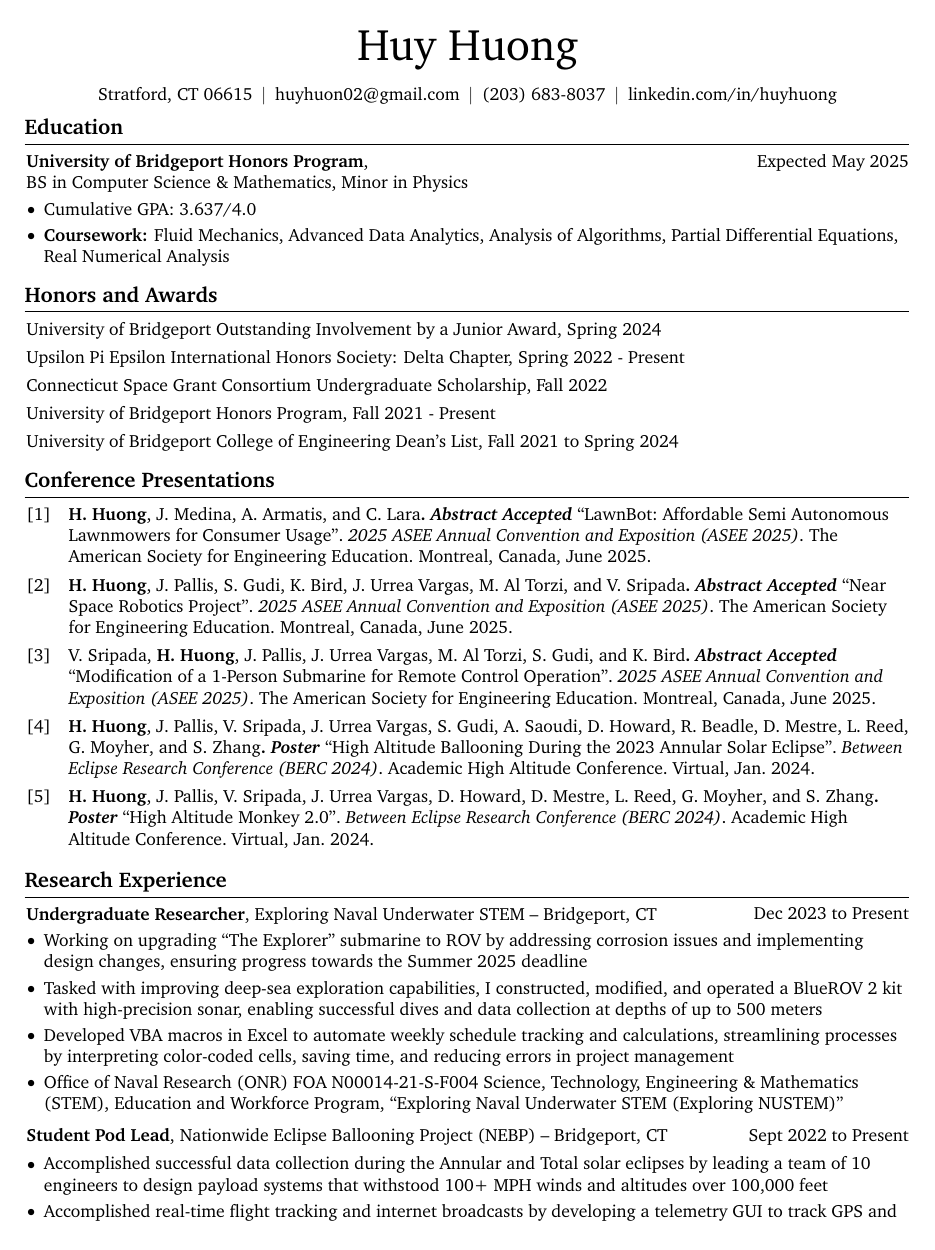
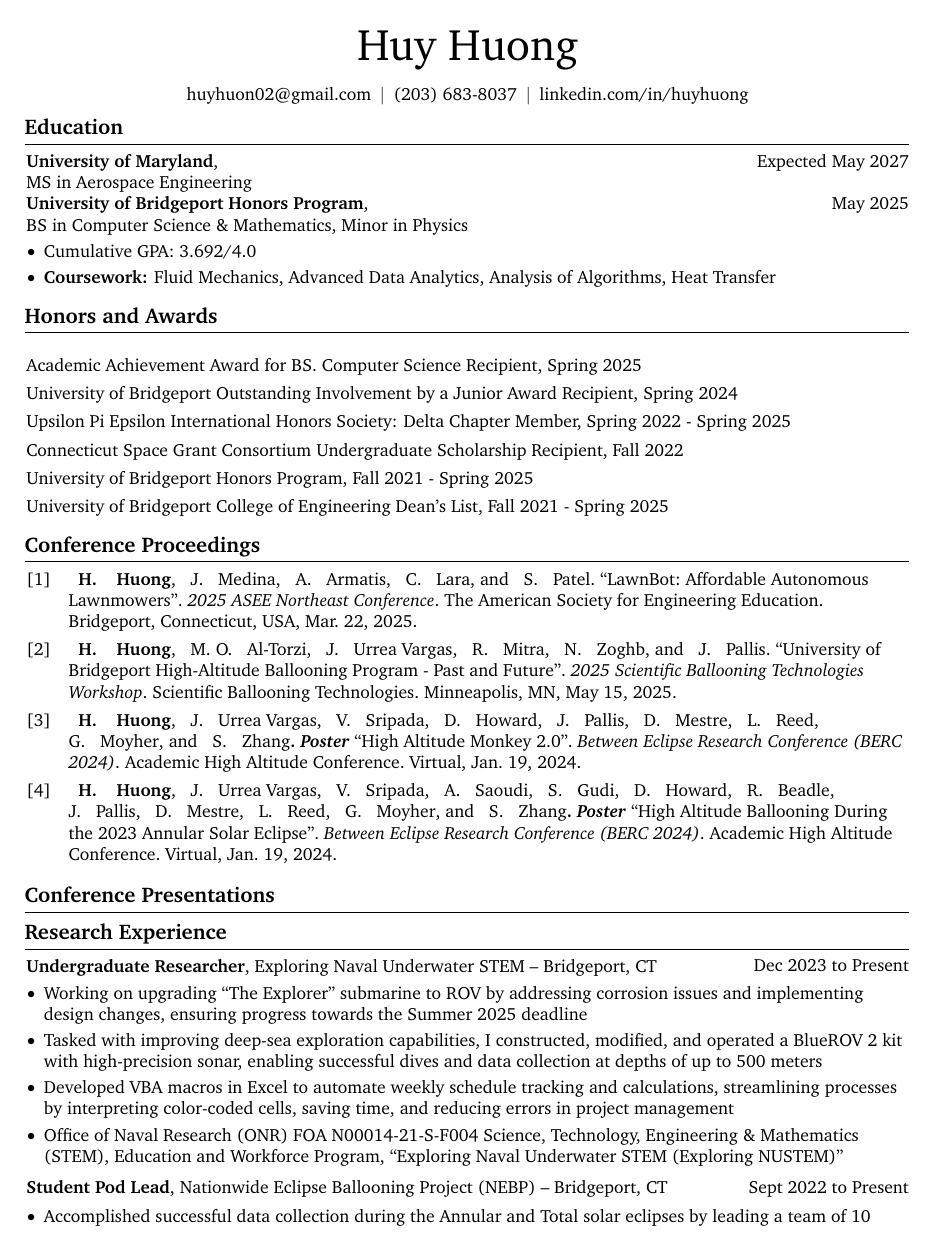
Before and after one commit to huonghuy/CV, a LaTeX document (main.tex, which reads Presentation.bib, Settings.sty, Sources/Education.tex): page 1 of 3. Compiled offline with pdfLaTeX.

Commit message:
we try overleaf

```diff
--- a/Presentation.bib
+++ b/Presentation.bib
@@ -6,6 +0,0 @@
-  title        = {LawnBot: Affordable Semi Autonomous Lawnmowers for Consumer Usage},
-  booktitle    = {2025 ASEE Annual Convention and Exposition (ASEE 2025)},
-  organization = {The American Society for Engineering Education},
-  address      = {Montreal, Canada},
-  month        = 6,
-  year         = 2025
@@ -17,6 +11,0 @@
-  title        = {Modification of a 1-Person Submarine for Remote Control Operation},
-  booktitle    = {2025 ASEE Annual Convention and Exposition (ASEE 2025)},
-  organization = {The American Society for Engineering Education},
-  address      = {Montreal, Canada},
-  month        = 6,
-  year         = 2025
@@ -22,0 +25,3 @@
+  booktitle    = {2025 Scientific Ballooning Technologies Workshop},
+  organization = {Scientific Ballooning Technologies},
+  address      = {Minneapolis, MN},
@@ -28,2 +30,0 @@
-  title        = {Near Space Robotics Project},
-  booktitle    = {2025 ASEE Annual Convention and Exposition (ASEE 2025)},
@@ -30,4 +34,2 @@
+  booktitle    = {2025 ASEE Northeast Conference},
   organization = {The American Society for Engineering Education},
-  address      = {Montreal, Canada},
-  month        = 6,
-  year         = 2025
--- a/Settings.sty
+++ b/Settings.sty
@@ -1,36 +1,36 @@
 % Packages:
 \usepackage[
     ignoreheadfoot, % set margins without considering header and footer
-    top=2 cm, % seperation between body and page edge from the top
-    bottom=2 cm, % seperation between body and page edge from the bottom
-    left=2 cm, % seperation between body and page edge from the left
-    right=2 cm, % seperation between body and page edge from the right
-    footskip=1.0 cm, % seperation between body and footer
-    % showframe % for debugging
-]{geometry} % for adjusting page geometry
-\usepackage{titlesec} % for customizing section titles
-\usepackage{tabularx} % for making tables with fixed width columns
-\usepackage{array} % tabularx requires this
-\usepackage[dvipsnames]{xcolor} % for coloring text
-\definecolor{primaryColor}{RGB}{0, 0, 0} % define primary color
-\usepackage{enumitem} % for customizing lists
-\usepackage{fontawesome5} % for using icons
-\usepackage{amsmath} % for math
+    top=2 cm,
+    bottom=2 cm,
+    left=2 cm,
+    right=2 cm,
+    footskip=1.0 cm,
+    % showframe
+]{geometry}
+\usepackage{titlesec}
+\usepackage{tabularx}
+\usepackage{array}
+\usepackage[dvipsnames]{xcolor}
+\definecolor{primaryColor}{RGB}{0, 0, 0}
+\usepackage{enumitem}
+\usepackage{fontawesome5}
+\usepackage{amsmath}
 \usepackage[
     pdftitle={Huy Huong's CV},
     pdfauthor={Huy Huong},
     pdfcreator={LaTeX with RenderCV},
     colorlinks=true,
     urlcolor=primaryColor
-]{hyperref} % for links, metadata and bookmarks
-\usepackage[pscoord]{eso-pic} % for floating text on the page
-\usepackage{calc} % for calculating lengths
-\usepackage{bookmark} % for bookmarks
-\usepackage{changepage} % for one column entries (adjustwidth environment)
-\usepackage{paracol} % for two and three column entries
-\usepackage{ifthen} % for conditional statements
-\usepackage{needspace} % for avoiding page brake right after the section title
-\usepackage{iftex} % check if engine is pdflatex, xetex or luatex
+]{hyperref}
+\usepackage[pscoord]{eso-pic}
+\usepackage{calc}
+\usepackage{bookmark}
+\usepackage{changepage}
+\usepackage{paracol}
+\usepackage{ifthen}
+\usepackage{needspace}
+\usepackage{iftex}
 
 % Ensure that generate pdf is machine readable/ATS parsable:
 \ifPDFTeX
@@ -41,19 +41,21 @@
     \usepackage{lmodern}
 \fi
 
-%Bibliogrpahy
-\usepackage[backend=biber,style=numeric, giveninits=true, maxnames=20, sorting = ydnt]{biblatex}
+%Bibliography
+\usepackage[backend=biber,style=numeric,giveninits=true,maxnames=20]{biblatex}
+\ExecuteBibliographyOptions{sorting=ydnt}
+\addbibresource{Presentation.bib}
+
 \usepackage{pgffor}
+\usepackage{etoolbox}
 
 \newcommand{\mynames}[1]{\def\my@namelist{#1}}
 \newtoggle{boldname}
 \renewcommand*{\mkbibnamefamily}[1]{%
   \global\togglefalse{boldname}%
   \foreach \my@fname / \my@gname in \my@namelist {%
-    \ifboolexpr{ test {\ifdefstrequal{\namepartfamily}{\my@fname}}
-                 and
-                 test {\ifdefstrequal{\namepartgiven}{\my@gname}}}
-      {\global\toggletrue{boldname}}{}%
+    \ifboolexpr{ test {\ifdefstrequal{\namepartfamily}{\my@fname}} and test {\ifdefstrequal{\namepartgiven}{\my@gname}} } {
+      \global\toggletrue{boldname}}{}
   }%
   \iftoggle{boldname}{\textbf{#1}}{#1}%
 }
@@ -61,130 +63,57 @@
 \renewcommand*{\mkbibnamegiven}[1]{%
   \global\togglefalse{boldname}%
   \foreach \my@fname / \my@gname in \my@namelist{%
-    \ifboolexpr{ test {\ifdefstrequal{\namepartfamily}{\my@fname}}
-                 and
-                 test {\ifdefstrequal{\namepartgiven}{\my@gname}}}
-      {\global\toggletrue{boldname}\breakforeach}{}%
+    \ifboolexpr{ test {\ifdefstrequal{\namepartfamily}{\my@fname}} and test {\ifdefstrequal{\namepartgiven}{\my@gname}} } {
+      \global\toggletrue{boldname}\breakforeach}{}
   }%
   \iftoggle{boldname}{\textbf{#1}}{#1}%
 }
 
-% Define entry type format for papers or posters
 \DeclareFieldFormat{entrysubtype}{\textit{#1}}
 \renewbibmacro*{title}{%
-  \textbf{\printfield{entrysubtype}}%
-  \addspace
-  \printfield{title}%
+  \textbf{\printfield{entrysubtype}}\addspace\printfield{title}%
 }
 
 \AtEveryBibitem{%
-  \ifentrytype{inproceedings}{%
-    \renewbibmacro{in:}{}%
-  }{}
+  \ifentrytype{inproceedings}{\renewbibmacro{in:}{}}{}
 }
 
 \usepackage{charter}
 
-% Some settings:
 \raggedright
-\AtBeginEnvironment{adjustwidth}{\partopsep0pt} % remove space before adjustwidth environment
-\pagestyle{empty} % no header or footer
-\setcounter{secnumdepth}{0} % no section numbering
-\setlength{\parindent}{0pt} % no indentation
-\setlength{\topskip}{0pt} % no top skip
-\setlength{\columnsep}{0.15cm} % set column seperation
-\pagenumbering{gobble} % no page numbering
+\AtBeginEnvironment{adjustwidth}{\partopsep0pt}
+\pagestyle{empty}
+\setcounter{secnumdepth}{0}
+\setlength{\parindent}{0pt}
+\setlength{\topskip}{0pt}
+\setlength{\columnsep}{0.15cm}
+\pagenumbering{gobble}
 
 \titleformat{\section}{\needspace{4\baselineskip}\bfseries\large}{}{0pt}{}[\vspace{1pt}\titlerule]
 
-\titlespacing{\section}{
-    % left space:
-    -1pt
-}{
-    % top space:
-    0.3 cm
-}{
-    % bottom space:
-    0.2 cm
-} % section title spacing
+\titlespacing{\section}{-1pt}{0.3 cm}{0.2 cm}
 
-\renewcommand\labelitemi{$\vcenter{\hbox{\small$\bullet$}}$} % custom bullet points
-\newenvironment{highlights}{
-    \begin{itemize}[
-        topsep=0.10 cm,
-        parsep=0.10 cm,
-        partopsep=0pt,
-        itemsep=0pt,
-        leftmargin=0 cm + 10pt
-    ]
-}{
-    \end{itemize}
-} % new environment for highlights
+\renewcommand\labelitemi{$\vcenter{\hbox{\small$\bullet$}}$}
 
+\newenvironment{highlights}{\begin{itemize}[topsep=0.10 cm, parsep=0.10 cm, partopsep=0pt, itemsep=0pt, leftmargin=0 cm + 10pt]}{\end{itemize}}
 
-\newenvironment{highlightsforbulletentries}{
-    \begin{itemize}[
-        topsep=0.10 cm,
-        parsep=0.10 cm,
-        partopsep=0pt,
-        itemsep=0pt,
-        leftmargin=10pt
-    ]
-}{
-    \end{itemize}
-} % new environment for highlights for bullet entries
+\newenvironment{highlightsforbulletentries}{\begin{itemize}[topsep=0.10 cm, parsep=0.10 cm, partopsep=0pt, itemsep=0pt, leftmargin=10pt]}{\end{itemize}}
 
-\newenvironment{onecolentry}{
-    \begin{adjustwidth}{
-        0 cm + 0.00001 cm
-    }{
-        0 cm + 0.00001 cm
-    }
-}{
-    \end{adjustwidth}
-} % new environment for one column entries
+\newenvironment{onecolentry}{\begin{adjustwidth}{0 cm + 0.00001 cm}{0 cm + 0.00001 cm}}{\end{adjustwidth}}
 
-\newenvironment{twocolentry}[2][]{
-    \onecolentry
-    \def\secondColumn{#2}
-    \setcolumnwidth{\fill, 4.5 cm}
-    \begin{paracol}{2}
-}{
-    \switchcolumn \raggedleft \secondColumn
-    \end{paracol}
-    \endonecolentry
-} % new environment for two column entries
+\newenvironment{twocolentry}[2][]{\onecolentry\def\secondColumn{#2}\setcolumnwidth{\fill, 4.5 cm}\begin{paracol}{2}}{\switchcolumn \raggedleft \secondColumn\end{paracol}\endonecolentry}
 
-\newenvironment{threecolentry}[3][]{
-    \onecolentry
-    \def\thirdColumn{#3}
-    \setcolumnwidth{, \fill, 4.5 cm}
-    \begin{paracol}{3}
-    {\raggedright #2} \switchcolumn
-}{
-    \switchcolumn \raggedleft \thirdColumn
-    \end{paracol}
-    \endonecolentry
-} % new environment for three column entries
+\newenvironment{threecolentry}[3][]{\onecolentry\def\thirdColumn{#3}\setcolumnwidth{, \fill, 4.5 cm}\begin{paracol}{3}{\raggedright #2} \switchcolumn}{\switchcolumn \raggedleft \thirdColumn\end{paracol}\endonecolentry}
 
-\newenvironment{header}{
-    \setlength{\topsep}{0pt}\par\kern\topsep\centering\linespread{1.5}
-}{
-    \par\kern\topsep
-} % new environment for the header
+\newenvironment{header}{\setlength{\topsep}{0pt}\par\kern\topsep\centering\linespread{1.5}}{\par\kern\topsep}
 
-\newcommand{\placelastupdatedtext}{% \placetextbox{<horizontal pos>}{<vertical pos>}{<stuff>}
-  \AddToShipoutPictureFG*{% Add <stuff> to current page foreground
-    \put(
-        \LenToUnit{\paperwidth-2 cm-0 cm+0.05cm},
-        \LenToUnit{\paperheight-1.0 cm}
-    ){\vtop{{\null}\makebox[0pt][c]{
-        \small\color{gray}\textit{Last updated in September 2024}\hspace{\widthof{Last updated in September 2024}}
-    }}}%
-  }%
-}%
+\newcommand{\placelastupdatedtext}{%
+  \AddToShipoutPictureFG*{\put(\LenToUnit{\paperwidth-2 cm-0 cm+0.05cm}, \LenToUnit{\paperheight-1.0 cm}){\vtop{{\null}\makebox[0pt][c]{\small\color{gray}\textit{Last updated in September 2024}\hspace{\widthof{Last updated in September 2024}}}}}}}
 
-% save the original href command in a new command:
+% Fix duplicate anchor warning from hyperref
+\makeatletter
+\patchcmd{\Hy@EveryPageHook}{\Hy@pageanchortrue}{}{}{}
+\makeatother
+
+% Save original href
 \let\hrefWithoutArrow\href
-
-% new command for external links:
--- a/Sources/Education.tex
+++ b/Sources/Education.tex
@@ -1,6 +1,13 @@
 \section{Education}
     \begin{twocolentry}{
-        Expected May 2025
+        Expected May 2027
+    }
+        \textbf{University of Maryland}, \\
+        \text{MS in Aerospace Engineering}
+    \end{twocolentry}
+
+    \begin{twocolentry}{
+        May 2025
     }
         \textbf{University of Bridgeport Honors Program},
         \text{BS in Computer Science \& Mathematics, Minor in Physics}
@@ -9,7 +16,7 @@
     \vspace{0.10 cm}
     \begin{onecolentry}
         \begin{highlights}
-            \item Cumulative GPA: 3.637/4.0
-            \item \textbf{Coursework:} Fluid Mechanics, Advanced Data Analytics, Analysis of Algorithms, Partial Differential Equations, Real Numerical Analysis
+            \item Cumulative GPA: 3.692/4.0
+            \item \textbf{Coursework:} Fluid Mechanics, Advanced Data Analytics, Analysis of Algorithms, Heat Transfer
         \end{highlights}
     \end{onecolentry}
--- a/Sources/Honors_Awards.tex
+++ b/Sources/Honors_Awards.tex
@@ -1,8 +1,9 @@
 \section{Honors and Awards}
     \begin{onecolentry}
-        \text{University of Bridgeport Outstanding Involvement by a Junior Award, Spring 2024}
-        \item Upsilon Pi Epsilon International Honors Society: Delta Chapter, Spring 2022 - Present
-        \item Connecticut Space Grant Consortium Undergraduate Scholarship, Fall 2022
-        \item University of Bridgeport Honors Program, Fall 2021 - Present
-        \item University of Bridgeport College of Engineering Dean's List, Fall 2021 to Spring 2024
+        \item Academic Achievement Award for BS. Computer Science Recipient, Spring 2025
+        \item University of Bridgeport Outstanding Involvement by a Junior Award Recipient, Spring 2024
+        \item Upsilon Pi Epsilon International Honors Society: Delta Chapter Member, Spring 2022 - Spring 2025
+        \item Connecticut Space Grant Consortium Undergraduate Scholarship Recipient, Fall 2022
+        \item University of Bridgeport Honors Program, Fall 2021 - Spring 2025
+        \item University of Bridgeport College of Engineering Dean's List, Fall 2021 - Spring 2025
     \end{onecolentry}
--- a/Sources/Publications.tex
+++ b/Sources/Publications.tex
@@ -1,3 +1,7 @@
+\nocite{*}
+
+\section{Conference Proceedings}
+    \printbibliography[heading=none, type=inproceedings]
+
 \section{Conference Presentations}
-    \nocite{*}
-    \printbibliography[heading={none}]
+    \printbibliography[heading=none, type=conference]
--- a/main.tex
+++ b/main.tex
@@ -1,7 +1,5 @@
 \documentclass[10pt, letterpaper]{article}
-
 \usepackage{Settings}
-\addbibresource{Presentation.bib}
 
 \mynames{Huong/Huy,
          Huong/H.}
@@ -20,10 +18,10 @@
         \vspace{5 pt}
 
         \normalsize
-        \mbox{Stratford, CT 06615}%
-        \kern 5.0 pt%
-        \AND%
-        \kern 5.0 pt%
+        %\mbox{Silver Spring, MD 20904}%
+        %\kern 5.0 pt%
+        %\AND%
+        %\kern 5.0 pt%
         \mbox{\hrefWithoutArrow{mailto:huyhuon02@gmail.com}{huyhuon02@gmail.com}}%
         \kern 5.0 pt%
         \AND%
```
Also changed, not shown: Sources/Employment.tex (+18 -2 lines), Sources/Projects.tex (+15 -15 lines), main.bbl, main.out.ps (added), main.pdf, Presentation.bib (49 more changed lines), main.tex (2 more changed lines), 10 other files.
